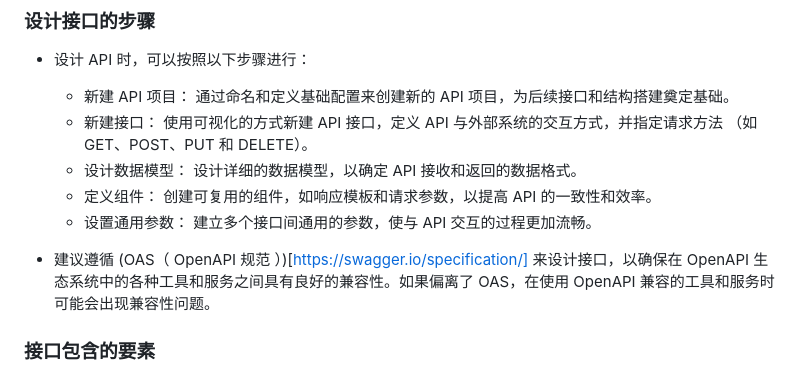
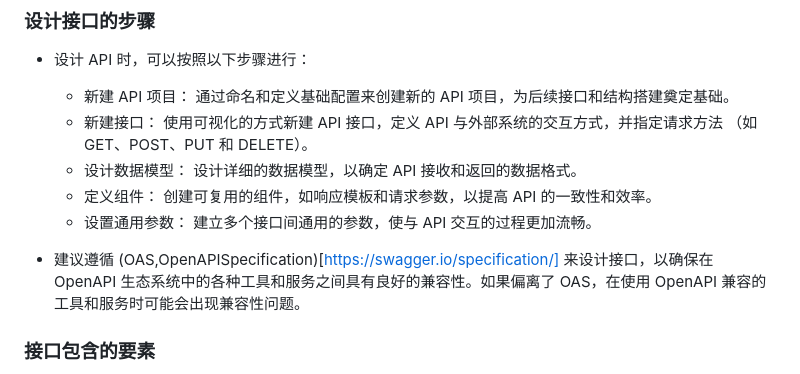
Before and after one commit to dzyz6/elm2, a Markdown page: docs/03.接口API设计.md, the part around the change. Rendered like a GitHub page.

Commit message:
update docs/03.接口API设计.md.
Signed-off-by: 李罡 <ligang@tju.edu.cn>

```diff
--- a/docs/03.接口API设计.md
+++ b/docs/03.接口API设计.md
@@ -64,7 +64,7 @@
     - 定义组件： 创建可复用的组件，如响应模板和请求参数，以提高 API 的一致性和效率。
     - 设置通用参数： 建立多个接口间通用的参数，使与 API 交互的过程更加流畅。
 
-- 建议遵循 (OAS（ OpenAPI 规范 ）)[https://swagger.io/specification/] 来设计接口，以确保在 OpenAPI 生态系统中的各种工具和服务之间具有良好的兼容性。如果偏离了 OAS，在使用 OpenAPI 兼容的工具和服务时可能会出现兼容性问题。
+- 建议遵循 (OAS,OpenAPISpecification)[https://swagger.io/specification/] 来设计接口，以确保在 OpenAPI 生态系统中的各种工具和服务之间具有良好的兼容性。如果偏离了 OAS，在使用 OpenAPI 兼容的工具和服务时可能会出现兼容性问题。
 
 ### 接口包含的要素
 
```
